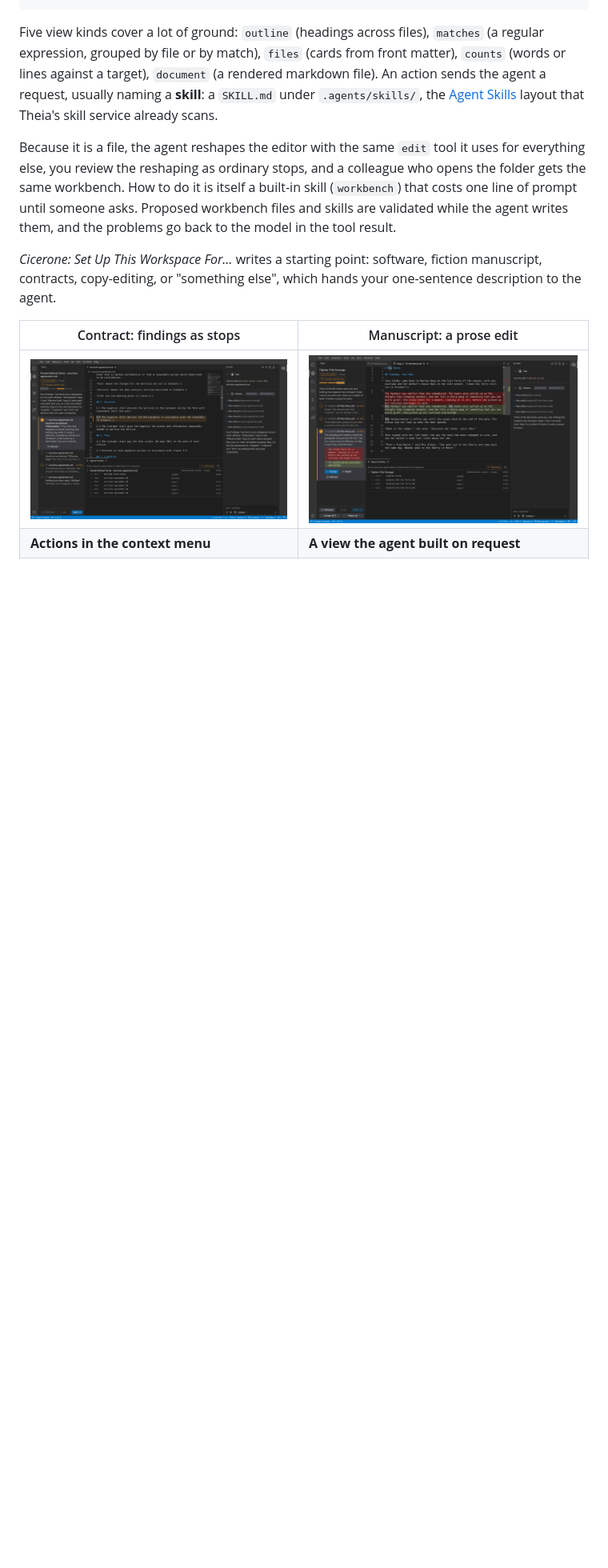
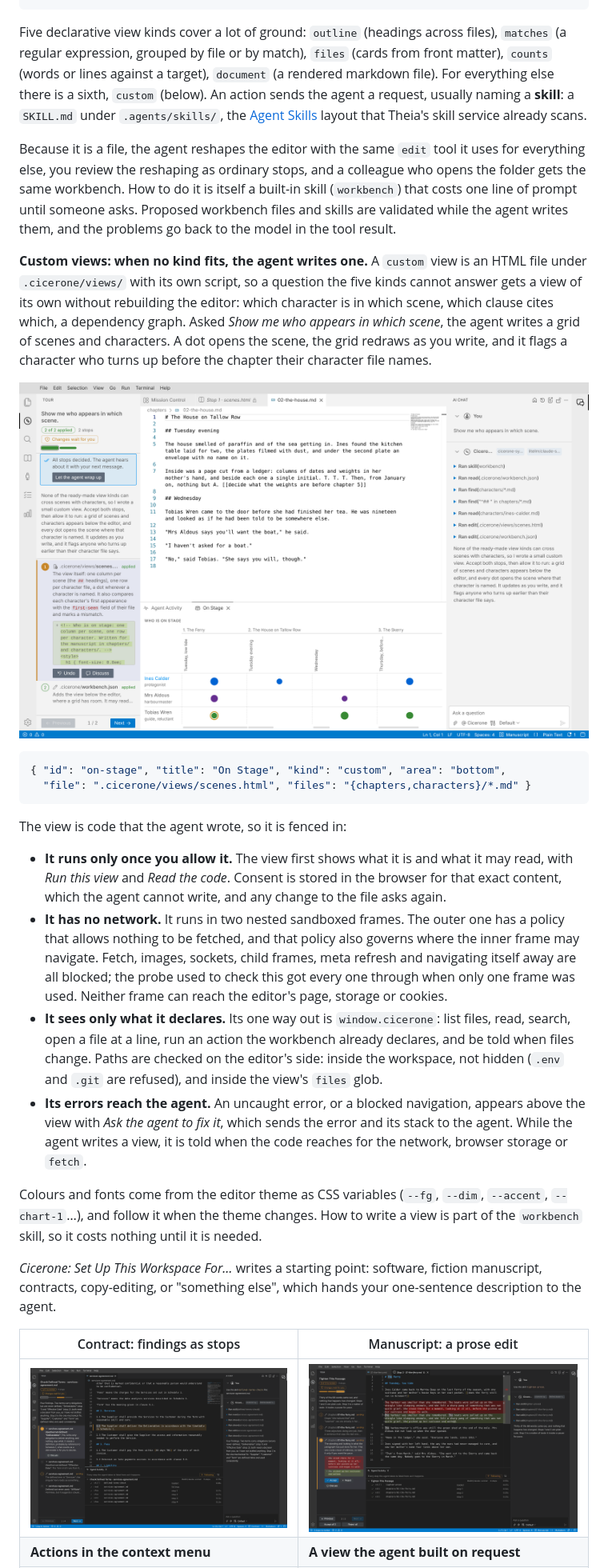
Before and after one commit to grubeninspekteur/cicerone, a Markdown page: README.md, the part around one of its changes. Shown at 80% size. Drawn GitHub-style; pictures changed too: docs/images/custom-view-flag.png (added); blank space fills up the shorter version.

````diff
--- a/README.md
+++ b/README.md
@@ -70,15 +70,47 @@ The ledger is derived from the chat model, so tools from MCP servers appear in i
 }
 ```
 
-Five view kinds cover a lot of ground: `outline` (headings across files), `matches` (a regular expression, grouped by file
+Five declarative view kinds cover a lot of ground: `outline` (headings across files), `matches` (a regular expression, grouped by file
 or by match), `files` (cards from front matter), `counts` (words or lines against a target), `document` (a rendered
-markdown file). An action sends the agent a request, usually naming a **skill**: a `SKILL.md` under `.agents/skills/`,
+markdown file). For everything else there is a sixth, `custom` (below). An action sends the agent a request, usually naming a **skill**: a `SKILL.md` under `.agents/skills/`,
 the [Agent Skills](https://agentskills.io) layout that Theia's skill service already scans.
 
 Because it is a file, the agent reshapes the editor with the same `edit` tool it uses for everything else, you review the
 reshaping as ordinary stops, and a colleague who opens the folder gets the same workbench. How to do it is itself a
 built-in skill (`workbench`) that costs one line of prompt until someone asks. Proposed workbench files and skills are
 validated while the agent writes them, and the problems go back to the model in the tool result.
+
+**Custom views: when no kind fits, the agent writes one.** A `custom` view is an HTML file under `.cicerone/views/`
+with its own script, so a question the five kinds cannot answer gets a view of its own without rebuilding the editor:
+which character is in which scene, which clause cites which, a dependency graph. Asked *Show me who appears in which
+scene*, the agent writes a grid of scenes and characters. A dot opens the scene, the grid redraws as you write, and it
+flags a character who turns up before the chapter their character file names.
+
+![A custom view the agent wrote: scenes by characters, one dot flagged](docs/images/custom-view-flag.png)
+
+```json
+{ "id": "on-stage", "title": "On Stage", "kind": "custom", "area": "bottom",
+  "file": ".cicerone/views/scenes.html", "files": "{chapters,characters}/*.md" }
+```
+
+The view is code that the agent wrote, so it is fenced in:
+
+- **It runs only once you allow it.** The view first shows what it is and what it may read, with *Run this view* and
+  *Read the code*. Consent is stored in the browser for that exact content, which the agent cannot write, and any
+  change to the file asks again.
+- **It has no network.** It runs in two nested sandboxed frames. The outer one has a policy that allows nothing to be
+  fetched, and that policy also governs where the inner frame may navigate. Fetch, images, sockets, child frames, meta
+  refresh and navigating itself away are all blocked; the probe used to check this got every one through when only one
+  frame was used. Neither frame can reach the editor's page, storage or cookies.
+- **It sees only what it declares.** Its one way out is `window.cicerone`: list files, read, search, open a file at a
+  line, run an action the workbench already declares, and be told when files change. Paths are checked on the editor's
+  side: inside the workspace, not hidden (`.env` and `.git` are refused), and inside the view's `files` glob.
+- **Its errors reach the agent.** An uncaught error, or a blocked navigation, appears above the view with *Ask the
+  agent to fix it*, which sends the error and its stack to the agent. While the agent writes a view, it is told when
+  the code reaches for the network, browser storage or `fetch`.
+
+Colours and fonts come from the editor theme as CSS variables (`--fg`, `--dim`, `--accent`, `--chart-1`…), and follow it
+when the theme changes. How to write a view is part of the `workbench` skill, so it costs nothing until it is needed.
 
 *Cicerone: Set Up This Workspace For…* writes a starting point: software, fiction manuscript, contracts, copy-editing,
 or "something else", which hands your one-sentence description to the agent.
````
Also changed, not shown: other parts of README.md (+8 -2 lines), 12 other files.
